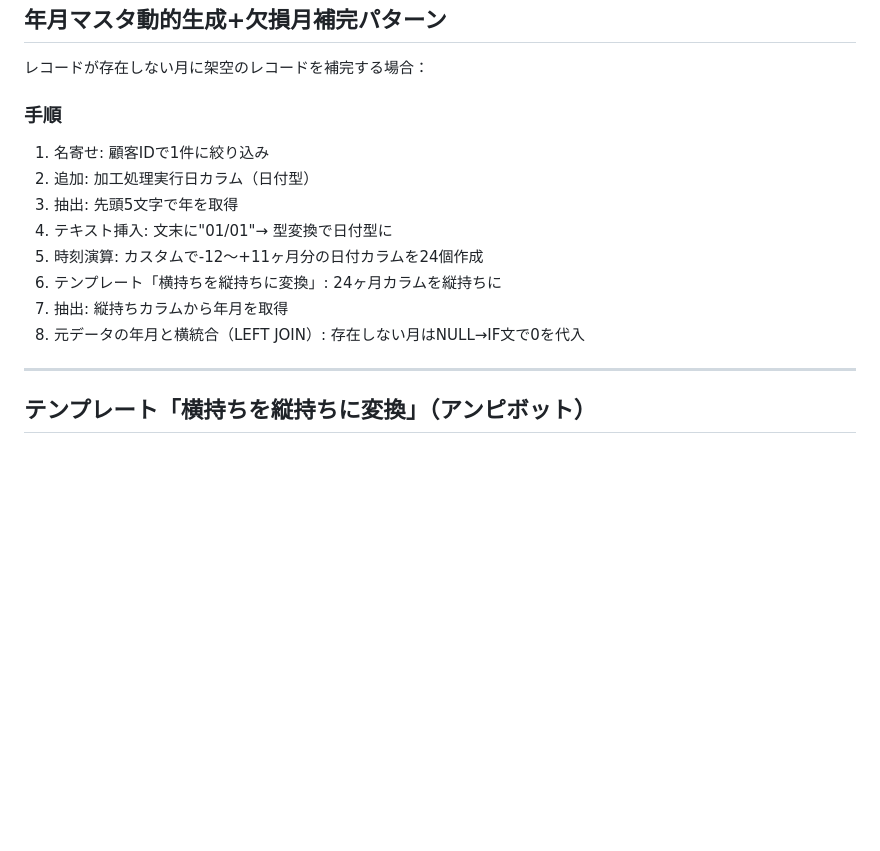
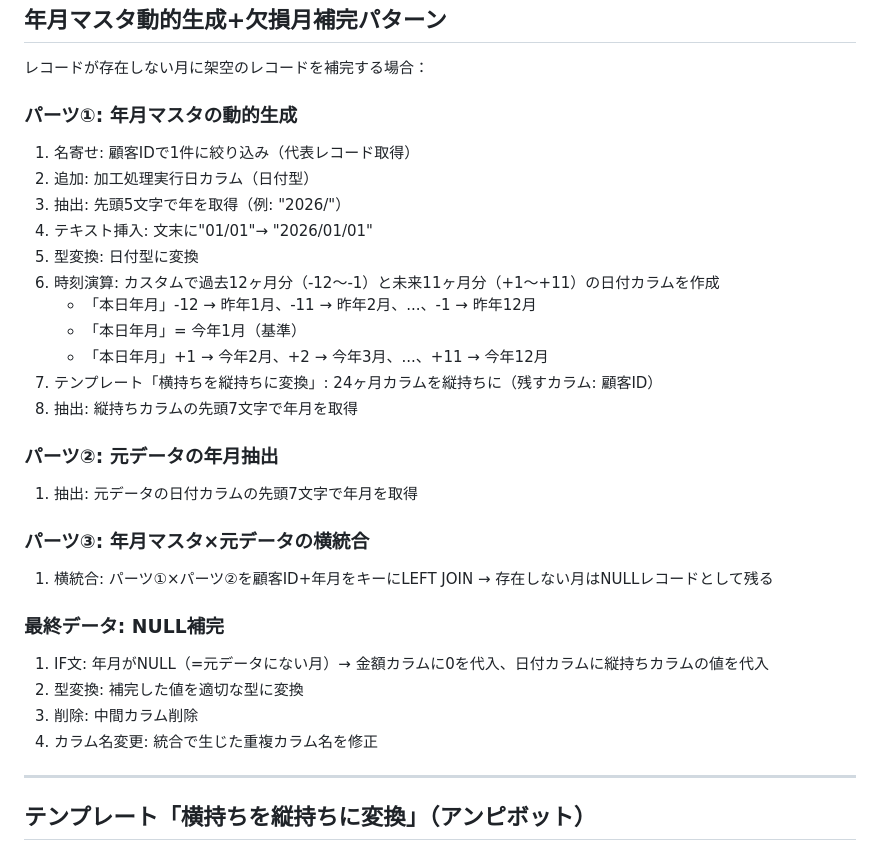
Before and after one commit to cs-kyoutu/data-palette-builder, a Markdown page: skills/design_patterns.md, the part around the change. Rendered like a GitHub page; blank space fills up the shorter version.

Commit message:
ナレッジ更新: 年月マスタ動的生成パターンを実手順書ベースで詳細化
パーツ①〜③+最終データの4段階構成で完全な手順を記載

Co-Authored-By: Claude Opus 4.6 (1M context) <noreply@anthropic.com>

```diff
--- a/skills/design_patterns.md
+++ b/skills/design_patterns.md
@@ -553,15 +553,31 @@ b→dashの四則演算は2カラム間の演算のみ。3つ以上のカラム
 
 レコードが存在しない月に架空のレコードを補完する場合：
 
-### 手順
-1. 名寄せ: 顧客IDで1件に絞り込み
+### パーツ①: 年月マスタの動的生成
+1. 名寄せ: 顧客IDで1件に絞り込み（代表レコード取得）
 2. 追加: 加工処理実行日カラム（日付型）
-3. 抽出: 先頭5文字で年を取得
-4. テキスト挿入: 文末に"01/01"→ 型変換で日付型に
-5. 時刻演算: カスタムで-12〜+11ヶ月分の日付カラムを24個作成
-6. テンプレート「横持ちを縦持ちに変換」: 24ヶ月カラムを縦持ちに
-7. 抽出: 縦持ちカラムから年月を取得
-8. 元データの年月と横統合（LEFT JOIN）: 存在しない月はNULL→IF文で0を代入
+3. 抽出: 先頭5文字で年を取得（例: "2026/"）
+4. テキスト挿入: 文末に"01/01"→ "2026/01/01"
+5. 型変換: 日付型に変換
+6. 時刻演算: カスタムで過去12ヶ月分（-12〜-1）と未来11ヶ月分（+1〜+11）の日付カラムを作成
+   - 「本日年月」-12 → 昨年1月、-11 → 昨年2月、...、-1 → 昨年12月
+   - 「本日年月」= 今年1月（基準）
+   - 「本日年月」+1 → 今年2月、+2 → 今年3月、...、+11 → 今年12月
+7. テンプレート「横持ちを縦持ちに変換」: 24ヶ月カラムを縦持ちに（残すカラム: 顧客ID）
+8. 抽出: 縦持ちカラムの先頭7文字で年月を取得
+
+### パーツ②: 元データの年月抽出
+1. 抽出: 元データの日付カラムの先頭7文字で年月を取得
+
+### パーツ③: 年月マスタ×元データの横統合
+1. 横統合: パーツ①×パーツ②を顧客ID+年月をキーにLEFT JOIN
+   → 存在しない月はNULLレコードとして残る
+
+### 最終データ: NULL補完
+1. IF文: 年月がNULL（=元データにない月）→ 金額カラムに0を代入、日付カラムに縦持ちカラムの値を代入
+2. 型変換: 補完した値を適切な型に変換
+3. 削除: 中間カラム削除
+4. カラム名変更: 統合で生じた重複カラム名を修正
 
 ---
 
```
